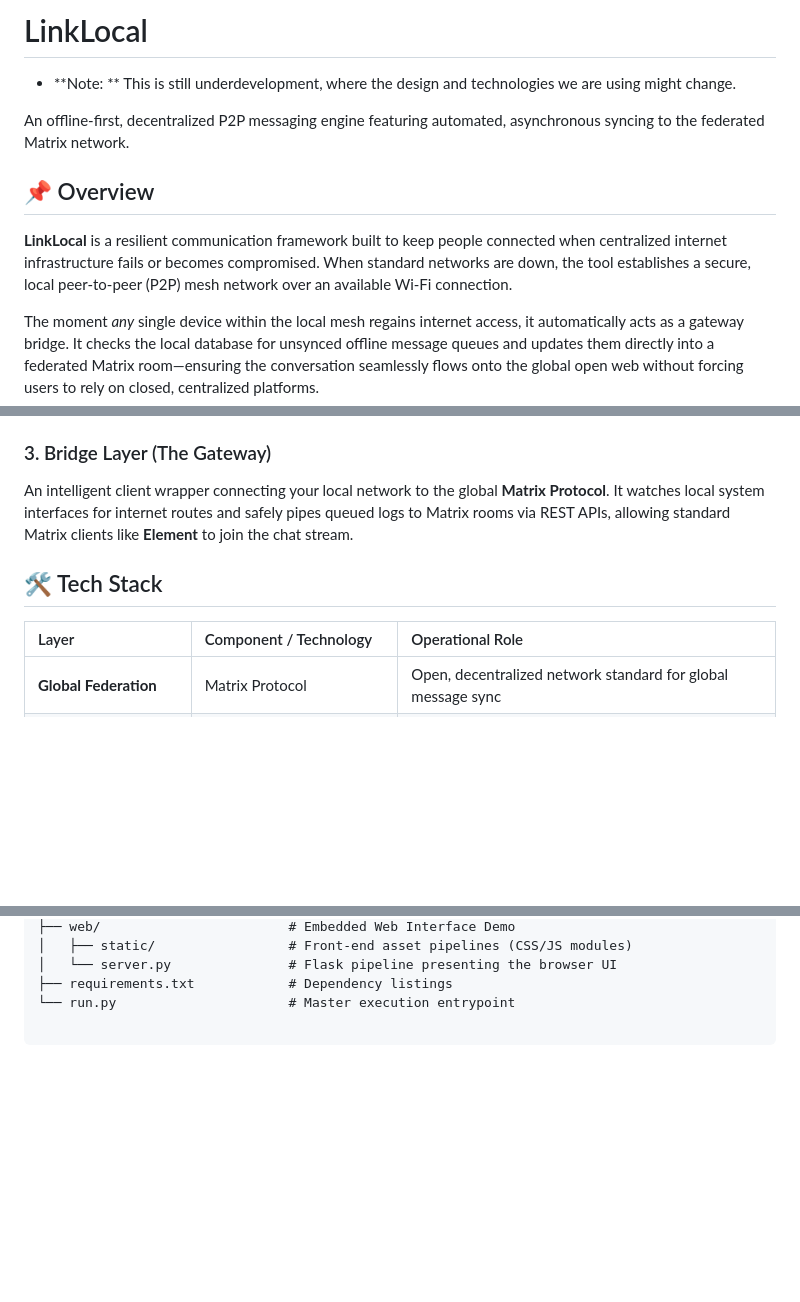
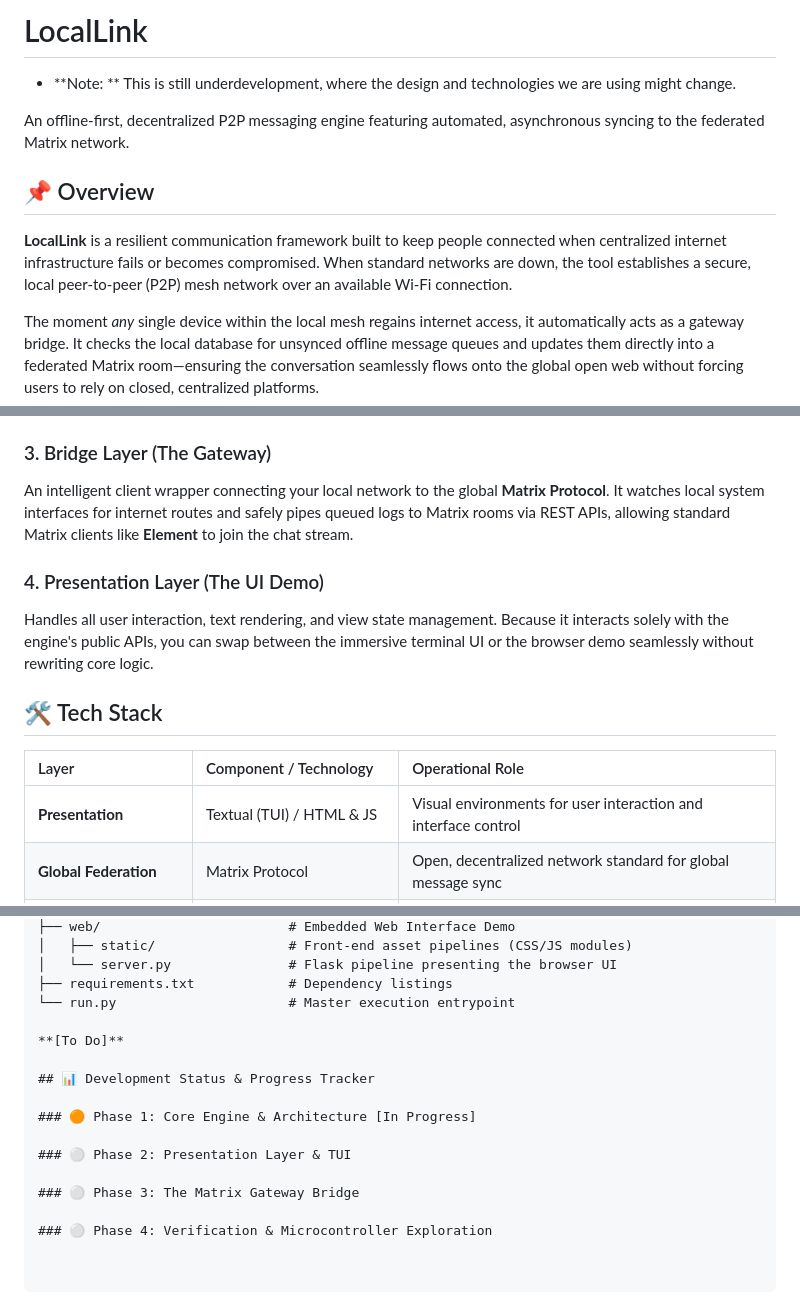
Before and after one commit to m7md2323/LocalLink, a Markdown page: README.md, 3 parts joined by grey strips. Rendered like a GitHub page; blank space fills up the shorter version.

Commit message:
Update README.md file, add the UI layer and change project name to LocalLink

```diff
--- a/README.md
+++ b/README.md
@@ -1,4 +1,4 @@
-# LinkLocal
+# LocalLink
 
 *   **Note: ** This is still underdevelopment, where the design and technologies we are using might change.
 
@@ -6,7 +6,7 @@ An offline-first, decentralized P2P messaging engine featuring automated, asynch
 
 ## 📌 Overview
 
-**LinkLocal** is a resilient communication framework built to keep people connected when centralized internet infrastructure fails or becomes compromised. When standard networks are down, the tool establishes a secure, local peer-to-peer (P2P) mesh network over an available Wi-Fi connection.
+**LocalLink** is a resilient communication framework built to keep people connected when centralized internet infrastructure fails or becomes compromised. When standard networks are down, the tool establishes a secure, local peer-to-peer (P2P) mesh network over an available Wi-Fi connection.
 
 The moment *any* single device within the local mesh regains internet access, it automatically acts as a gateway bridge. It checks the local database for unsynced offline message queues and updates them directly into a federated Matrix room—ensuring the conversation seamlessly flows onto the global open web without forcing users to rely on closed, centralized platforms.
 
@@ -36,10 +36,14 @@ A standalone, local-first system that ensures messages are securely committed to
 ### 3. Bridge Layer (The Gateway)
 An intelligent client wrapper connecting your local network to the global **Matrix Protocol**. It watches local system interfaces for internet routes and safely pipes queued logs to Matrix rooms via REST APIs, allowing standard Matrix clients like **Element** to join the chat stream.
 
+### 4. Presentation Layer (The UI Demo)
+Handles all user interaction, text rendering, and view state management. Because it interacts solely with the engine's public APIs, you can swap between the immersive terminal UI or the browser demo seamlessly without rewriting core logic.
+
 ## 🛠 Tech Stack
 
 | Layer | Component / Technology | Operational Role |
 | :--- | :--- | :--- |
+| **Presentation** | Textual (TUI) / HTML & JS | Visual environments for user interaction and interface control |
 | **Global Federation** | Matrix Protocol | Open, decentralized network standard for global message sync |
 | **Local Mesh Networking** | mDNS (Zeroconf) + HTTP/REST | Dynamic peer discovery and point-to-point message transmission |
 | **Application Core** | Python / Flask | High-speed local API routing and modular engine processing |
@@ -74,3 +78,15 @@ An intelligent client wrapper connecting your local network to the global **Matr
 │   └── server.py               # Flask pipeline presenting the browser UI
 ├── requirements.txt            # Dependency listings
 └── run.py                      # Master execution entrypoint
+
+**[To Do]**
+
+## 📊 Development Status & Progress Tracker
+
+### 🟠 Phase 1: Core Engine & Architecture [In Progress]
+
+### ⚪ Phase 2: Presentation Layer & TUI
+
+### ⚪ Phase 3: The Matrix Gateway Bridge
+
+### ⚪ Phase 4: Verification & Microcontroller Exploration
```
Also changed, not shown: other parts of README.md (+1 -1 lines).
